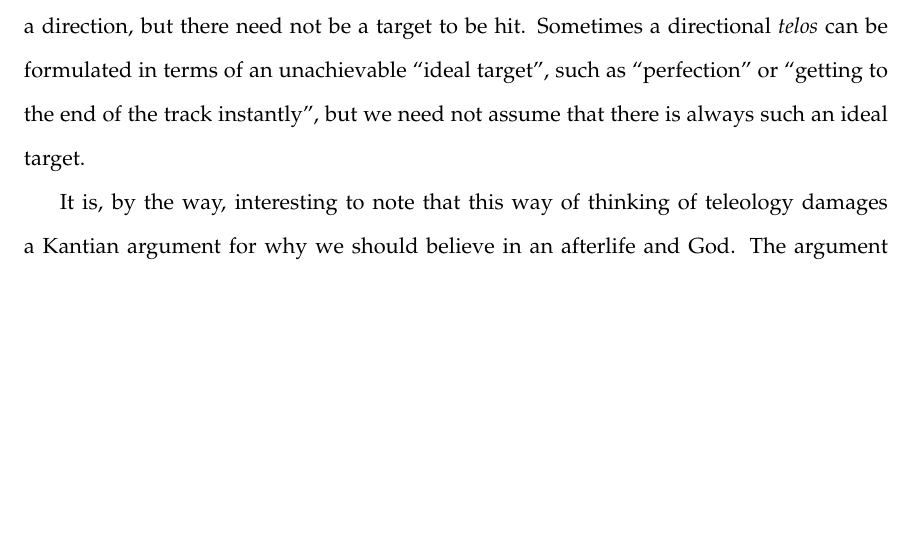
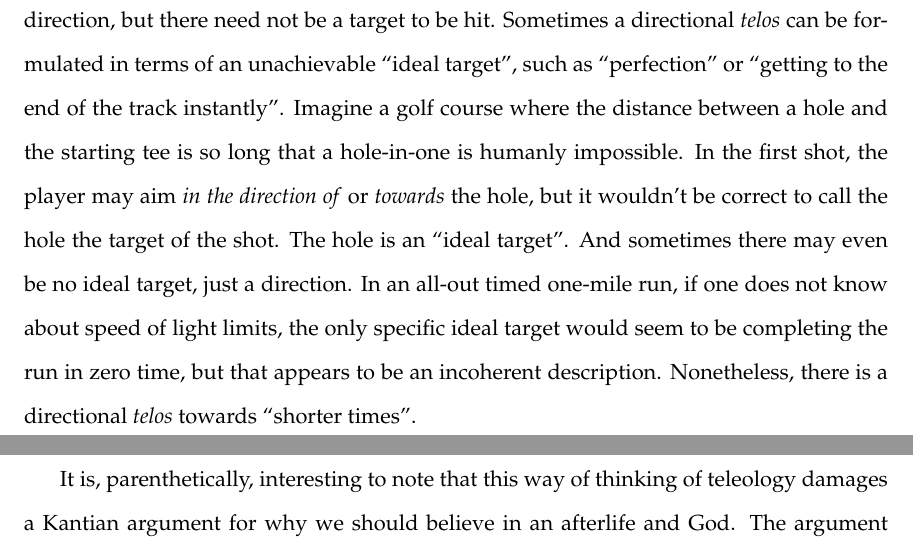
Before and after one commit to arpruss/norms-and-forms, a LaTeX thesis (document.tex, which reads chapter10.tex): part of page 352 of 400 before the commit and two parts of pages 352 and 353 of 400 after it, the two joined at a grey line, cut so that both start at the same text, the shorter picture padded with empty space. Compiled offline with pdfLaTeX.

Commit message:
target telos term

```diff
--- a/chapter10.tex
+++ b/chapter10.tex
@@ -221,10 +221,15 @@ Terminologically, we might either talk of teleology with a \textit{telos} (seemi
 more neatly distinguish between a target \textit{telos} and a directional \textit{telos}. A target \textit{telos} is
 one that fulfills the striving when it is achieved. A directional \textit{telos} specifies a direction, but there need
 not be a target to be hit. Sometimes a directional \textit{telos} can be formulated in terms of an unachievable
-``ideal target'', such as ``perfection'' or ``getting to the end of the track instantly'', but we need not assume
-that there is always such an ideal target.
+``ideal target'', such as ``perfection'' or ``getting to the end of the track instantly''.  Imagine a golf course
+where the distance between a hole and the starting tee is so long that  a hole-in-one is humanly impossible. In the
+first shot, the player may aim \textit{in the direction of} or \textit{towards} the hole, but it wouldn't be correct
+to call the hole the target of the shot. The hole is an ``ideal target''. And sometimes there may even be no ideal target, just a direction. In an all-out timed one-mile run, if one
+does not know about speed of light limits, the only specific ideal target would seem to be completing the run in zero
+time, but that appears to be an incoherent description. Nonetheless, there is a directional \textit{telos} towards
+``shorter times''.
 
-It is, by the way, interesting to note that this way of thinking of teleology damages a Kantian argument for why we should believe in
+It is, parenthetically, interesting to note that this way of thinking of teleology damages a Kantian argument for why we should believe in
 an afterlife and God. The argument observes that we are unable to achieve complete virtue in this life. But since we cannot aim at
 the impossible, and need to aim at virtue, we should suppose another life, and a being capable of ensuring that in that life virtue
 is achievable. But a critic might use the above understanding of teleology to defend the idea that we have an unlimited
```
